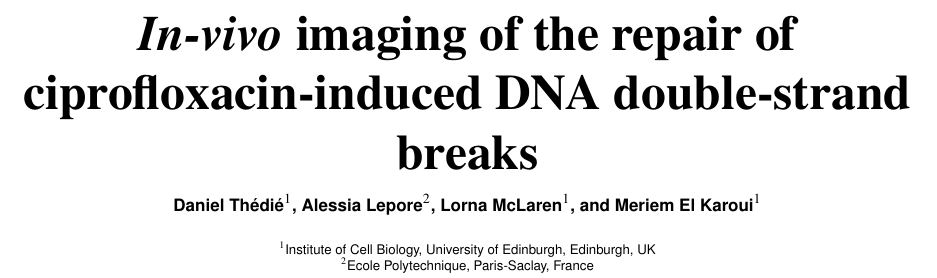
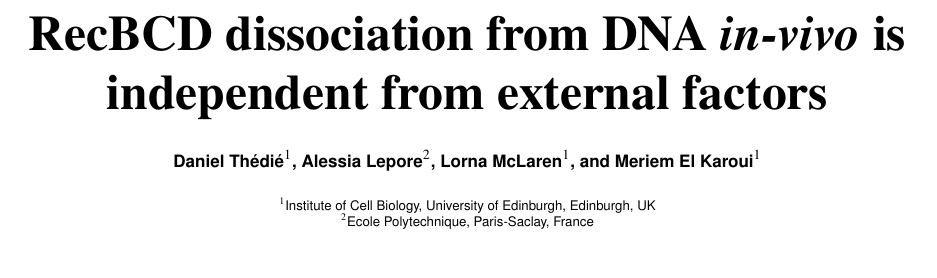
Before and after one commit to DanielThedie/RecB_article, a LaTeX document (Article.tex): part of page 1 of 20, cut at the place of the change, the shorter picture padded with empty space. Compiled offline with pdfLaTeX.

Commit message:
New title

```diff
--- a/Article.tex
+++ b/Article.tex
@@ -17,7 +17,7 @@
 
 \begin{document}
 
-\title{\emph{In-vivo} imaging of the repair of ciprofloxacin-induced DNA double-strand breaks}
+\title{RecBCD dissociation from DNA \emph{in-vivo} is independent from external factors}
 \shorttitle{}
 
 \author[1]{Daniel Thédié}
```
